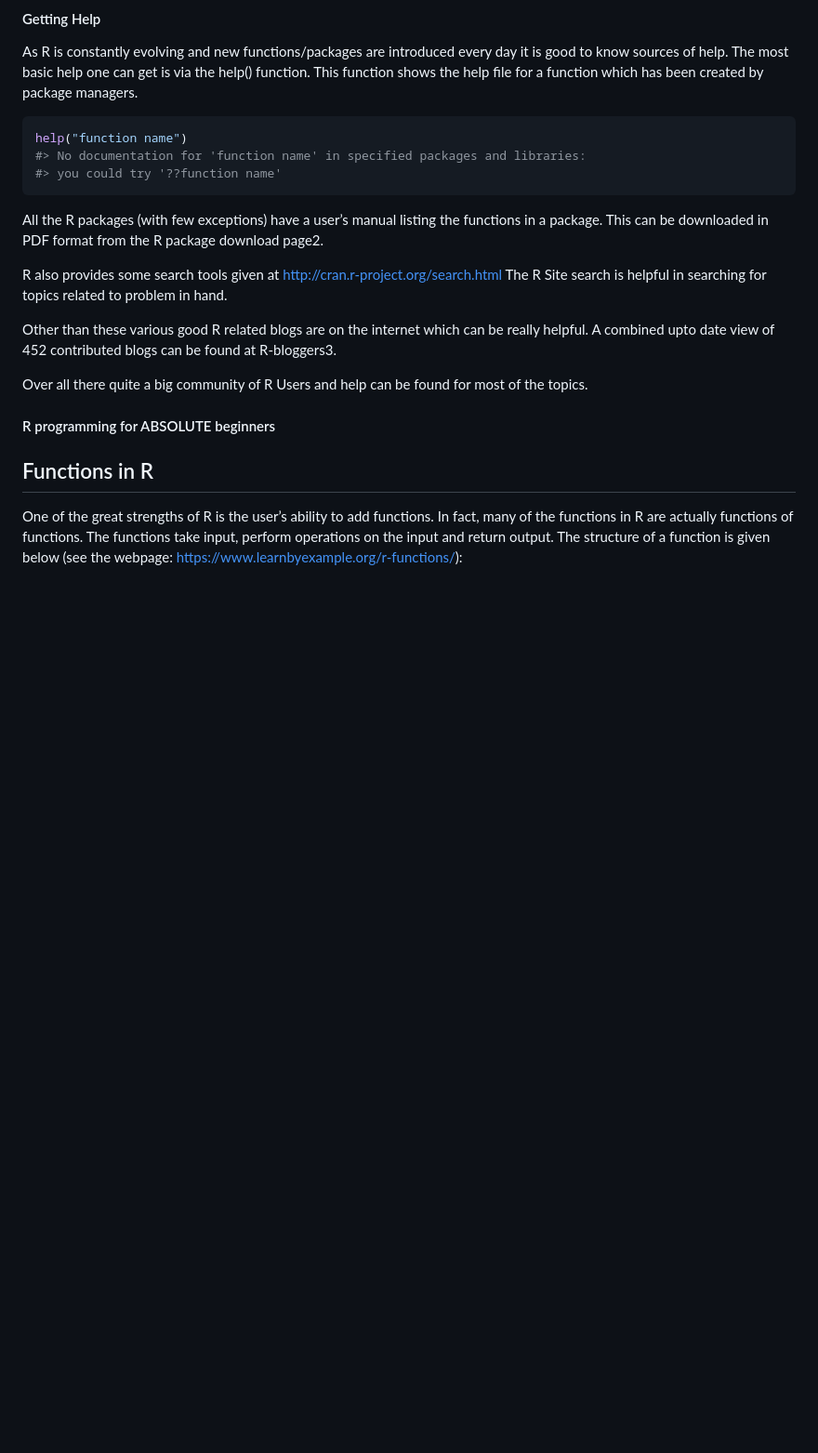
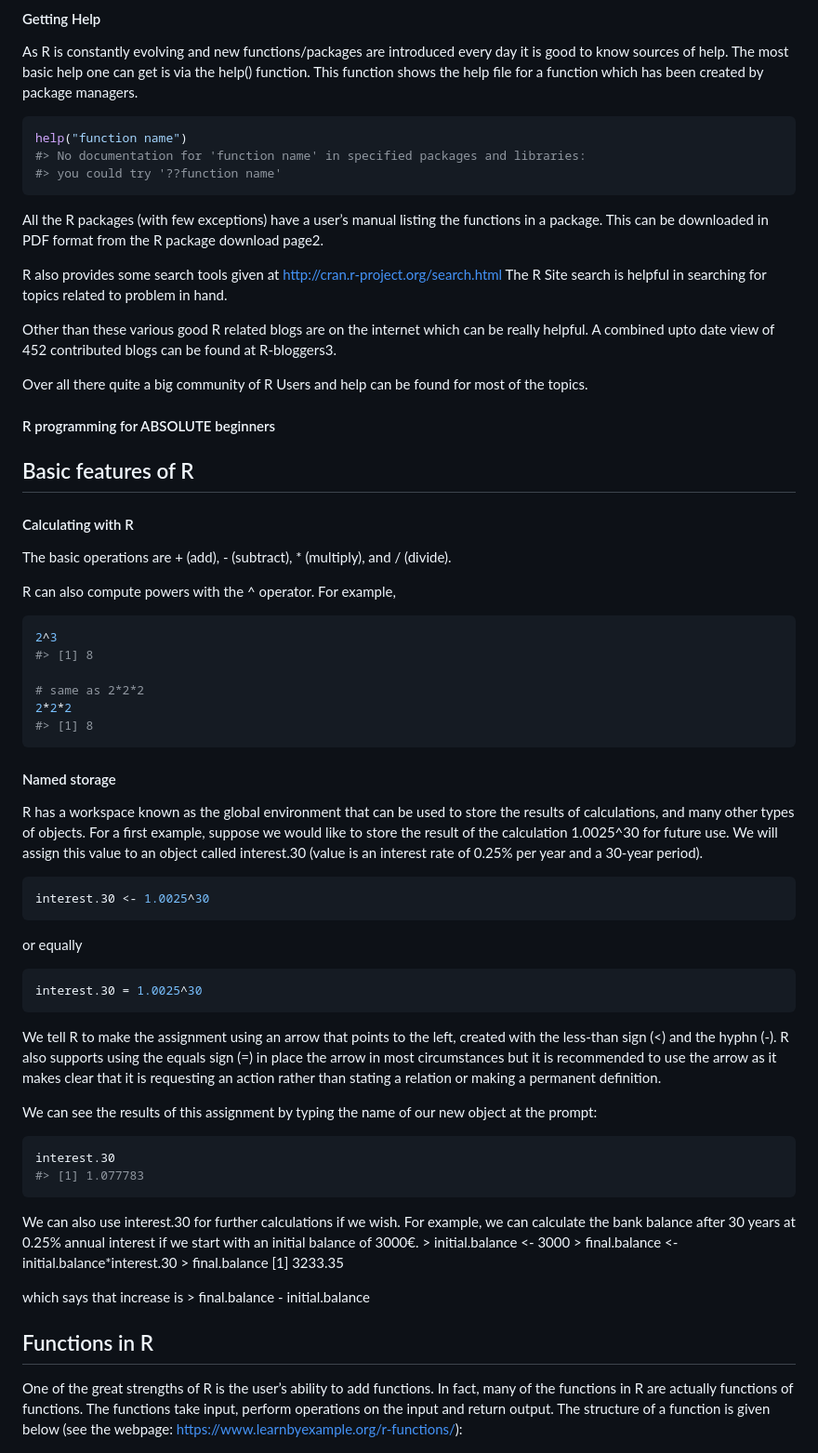
Before and after one commit to OlliLeh/spatialcourseOL, a Markdown page: articles/lecture01-intro.md, the part around one of its changes. Shown at 93% size. Drawn GitHub-style; blank space fills up the shorter version.

````diff
--- a/articles/lecture01-intro.md
+++ b/articles/lecture01-intro.md
@@ -109,6 +128,66 @@ Over all there quite a big community of R Users and help can be found
 for most of the topics.
 
 #### R programming for ABSOLUTE beginners
+
+## Basic features of R
+
+#### Calculating with R
+
+The basic operations are + (add), - (subtract), \* (multiply), and /
+(divide).
+
+R can also compute powers with the ^ operator. For example,
+
+``` r
+2^3
+#> [1] 8
+
+# same as 2*2*2
+2*2*2
+#> [1] 8
+```
+
+#### Named storage
+
+R has a workspace known as the global environment that can be used to
+store the results of calculations, and many other types of objects. For
+a first example, suppose we would like to store the result of the
+calculation 1.0025^30 for future use. We will assign this value to an
+object called interest.30 (value is an interest rate of 0.25% per year
+and a 30-year period).
+
+``` r
+interest.30 <- 1.0025^30
+```
+
+or equally
+
+``` r
+interest.30 = 1.0025^30
+```
+
+We tell R to make the assignment using an arrow that points to the left,
+created with the less-than sign (\<) and the hyphn (-). R also supports
+using the equals sign (=) in place the arrow in most circumstances but
+it is recommended to use the arrow as it makes clear that it is
+requesting an action rather than stating a relation or making a
+permanent definition.
+
+We can see the results of this assignment by typing the name of our new
+object at the prompt:
+
+``` r
+interest.30
+#> [1] 1.077783
+```
+
+We can also use interest.30 for further calculations if we wish. For
+example, we can calculate the bank balance after 30 years at 0.25%
+annual interest if we start with an initial balance of 3000€. \>
+initial.balance \<- 3000 \> final.balance \<-
+initial.balance\*interest.30 \> final.balance \[1\] 3233.35
+
+which says that increase is \> final.balance - initial.balance
 
 ## Functions in R
 
````
Also changed, not shown: other parts of articles/lecture01-intro.md (+37 -16 lines), articles/figures/rstudio.png (added), 5 other files.
